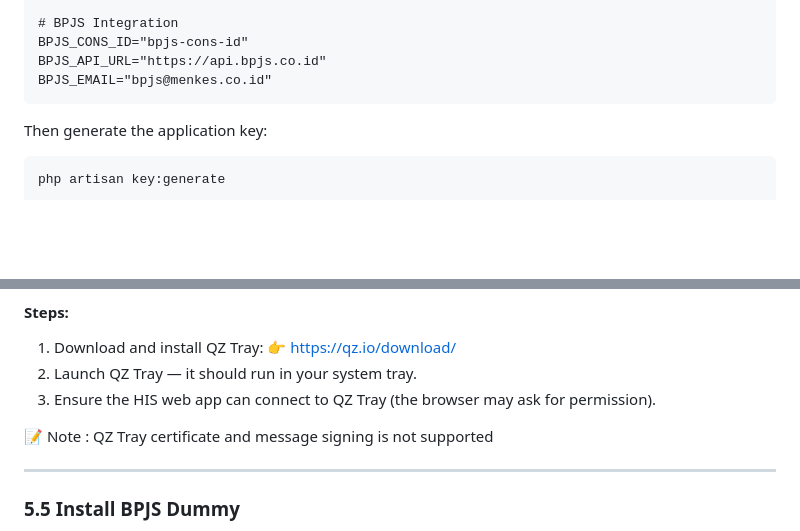
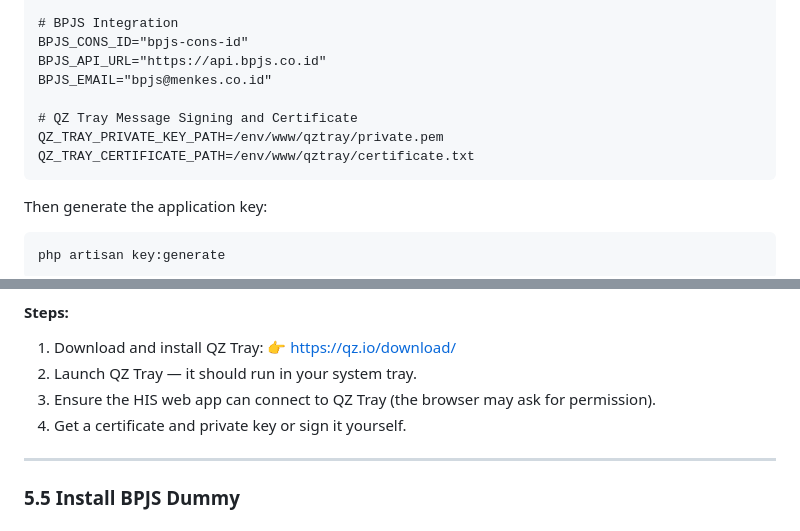
Before and after one commit to Ikhwanu-Robik/Hospital-Information-System, a Markdown page: README.md, 2 parts joined by grey strips. Rendered like a GitHub page; blank space fills up the shorter version.

````diff
--- a/README.md
+++ b/README.md
@@ -83,6 +83,10 @@ STRIPE_WEBHOOK_SECRET="whsec_stripewebhooksecret"
 BPJS_CONS_ID="bpjs-cons-id"
 BPJS_API_URL="https://api.bpjs.co.id"
 BPJS_EMAIL="bpjs@menkes.co.id"
+
+# QZ Tray Message Signing and Certificate
+QZ_TRAY_PRIVATE_KEY_PATH=/env/www/qztray/private.pem
+QZ_TRAY_CERTIFICATE_PATH=/env/www/qztray/certificate.txt
 ```
 
 Then generate the application key:
@@ -115,8 +119,7 @@ QZ Tray is used to print receipts, prescriptions, and labels directly to a local
    👉 [https://qz.io/download/](https://qz.io/download/)
 2. Launch QZ Tray — it should run in your system tray.
 3. Ensure the HIS web app can connect to QZ Tray (the browser may ask for permission).
-
-📝 Note : QZ Tray certificate and message signing is not supported
+4. Get a certificate and private key or sign it yourself.
 
 ---
 
````
